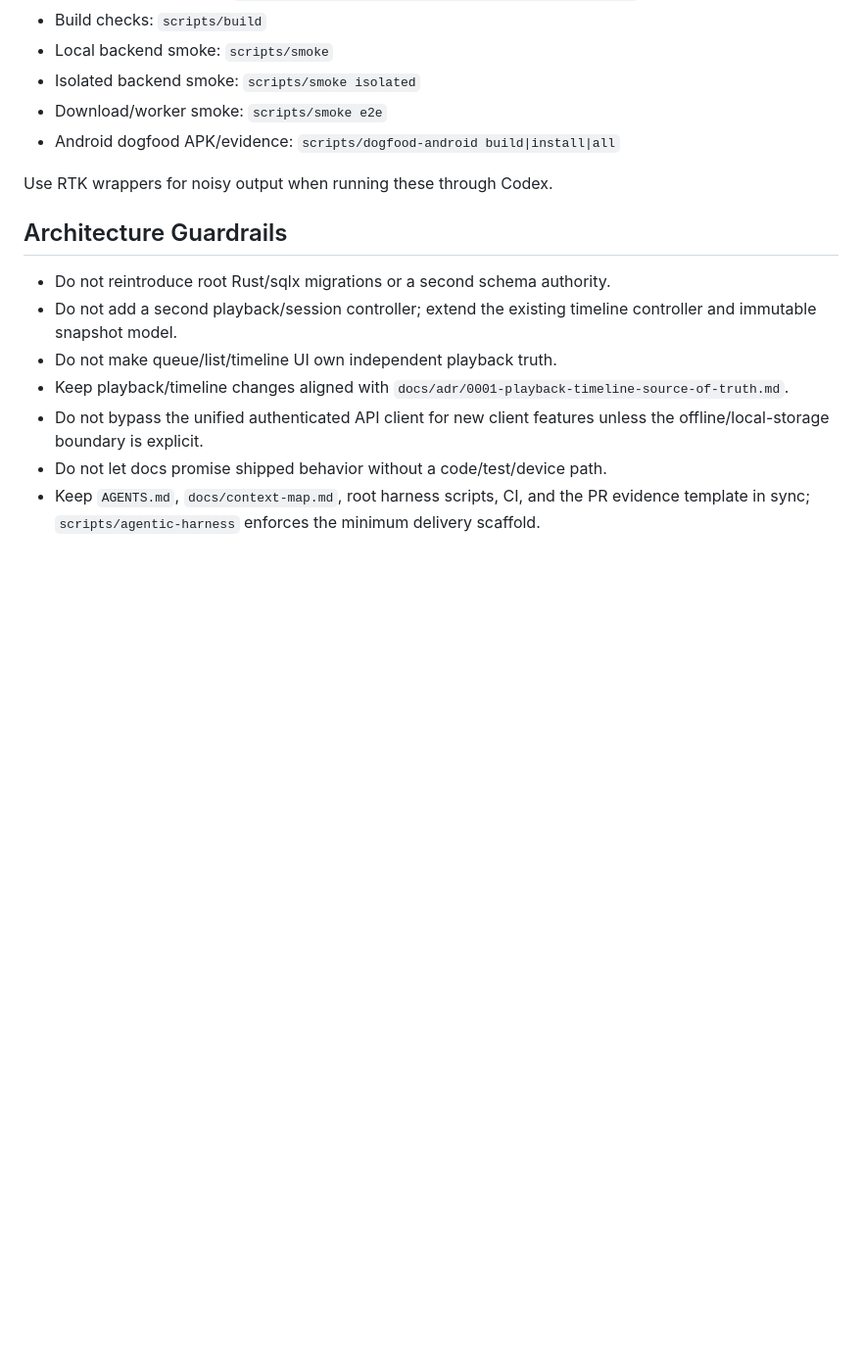
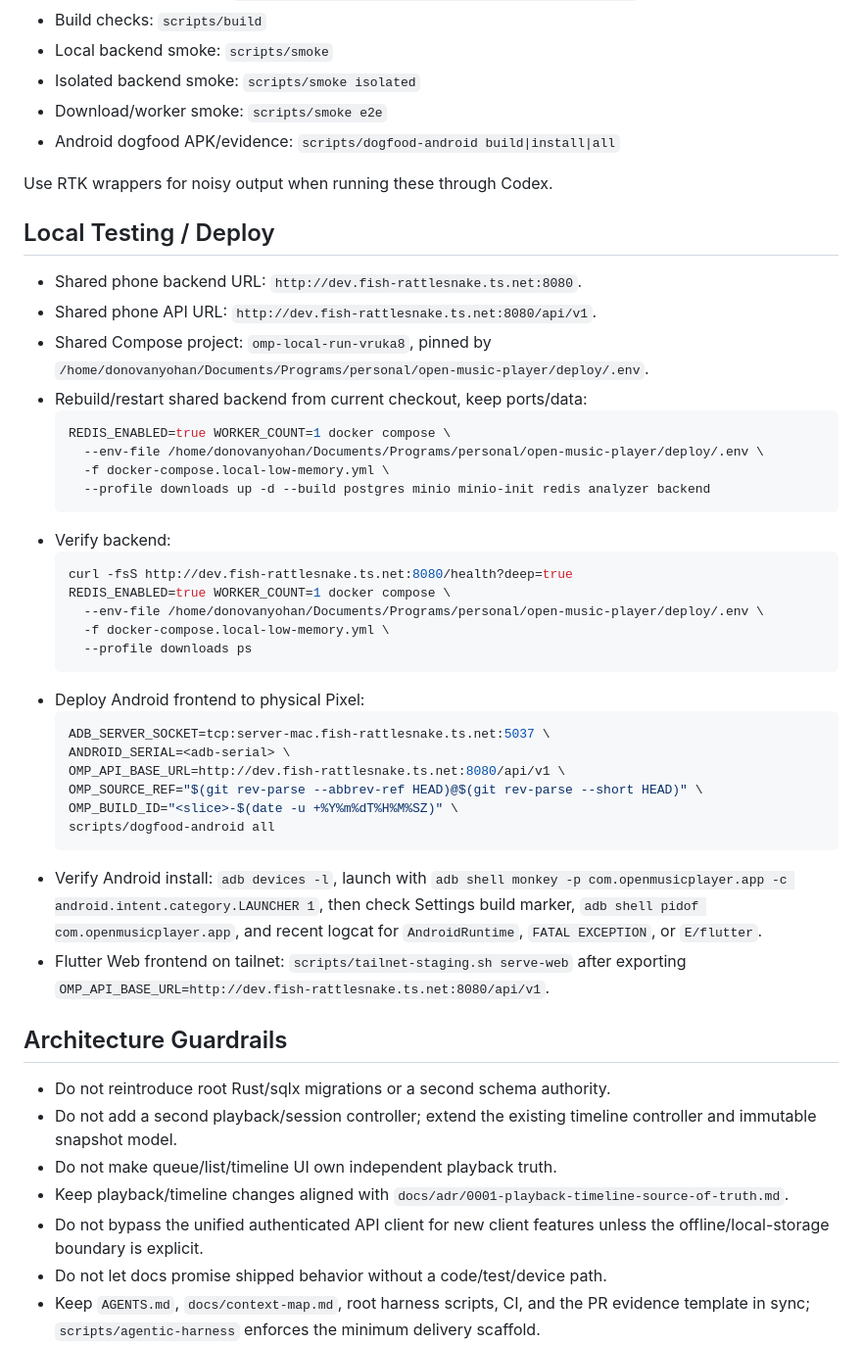
Before and after one commit to donovan-yohan/open-music-player, a Markdown page: AGENTS.md, the part around the change. Shown at 98% size. GitHub-like rendering; blank space fills up the shorter version.

Commit message:
Capture local testing deploy flow
Document the shared dev backend rebuild path, Android dogfood install flow, and tailnet Flutter Web command in AGENTS.md.\n\nValidation:\n- git diff --check\n- scripts/lint delivery\n- scripts/release-audit --pr 216\n- GitHub CI: 6 passed, 0 failed, 0 pending on c4bce29

````diff
--- a/AGENTS.md
+++ b/AGENTS.md
@@ -68,6 +68,43 @@ See `docs/context-map.md` for the fuller map and harness table.
 
 Use RTK wrappers for noisy output when running these through Codex.
 
+## Local Testing / Deploy
+
+- Shared phone backend URL: `http://dev.fish-rattlesnake.ts.net:8080`.
+- Shared phone API URL: `http://dev.fish-rattlesnake.ts.net:8080/api/v1`.
+- Shared Compose project: `omp-local-run-vruka8`, pinned by
+  `/home/donovanyohan/Documents/Programs/personal/open-music-player/deploy/.env`.
+- Rebuild/restart shared backend from current checkout, keep ports/data:
+  ```bash
+  REDIS_ENABLED=true WORKER_COUNT=1 docker compose \
+    --env-file /home/donovanyohan/Documents/Programs/personal/open-music-player/deploy/.env \
+    -f docker-compose.local-low-memory.yml \
+    --profile downloads up -d --build postgres minio minio-init redis analyzer backend
+  ```
+- Verify backend:
+  ```bash
+  curl -fsS http://dev.fish-rattlesnake.ts.net:8080/health?deep=true
+  REDIS_ENABLED=true WORKER_COUNT=1 docker compose \
+    --env-file /home/donovanyohan/Documents/Programs/personal/open-music-player/deploy/.env \
+    -f docker-compose.local-low-memory.yml \
+    --profile downloads ps
+  ```
+- Deploy Android frontend to physical Pixel:
+  ```bash
+  ADB_SERVER_SOCKET=tcp:server-mac.fish-rattlesnake.ts.net:5037 \
+  ANDROID_SERIAL=<adb-serial> \
+  OMP_API_BASE_URL=http://dev.fish-rattlesnake.ts.net:8080/api/v1 \
+  OMP_SOURCE_REF="$(git rev-parse --abbrev-ref HEAD)@$(git rev-parse --short HEAD)" \
+  OMP_BUILD_ID="<slice>-$(date -u +%Y%m%dT%H%M%SZ)" \
+  scripts/dogfood-android all
+  ```
+- Verify Android install: `adb devices -l`, launch with
+  `adb shell monkey -p com.openmusicplayer.app -c android.intent.category.LAUNCHER 1`,
+  then check Settings build marker, `adb shell pidof com.openmusicplayer.app`,
+  and recent logcat for `AndroidRuntime`, `FATAL EXCEPTION`, or `E/flutter`.
+- Flutter Web frontend on tailnet: `scripts/tailnet-staging.sh serve-web`
+  after exporting `OMP_API_BASE_URL=http://dev.fish-rattlesnake.ts.net:8080/api/v1`.
+
 ## Architecture Guardrails
 
 - Do not reintroduce root Rust/sqlx migrations or a second schema authority.
````
